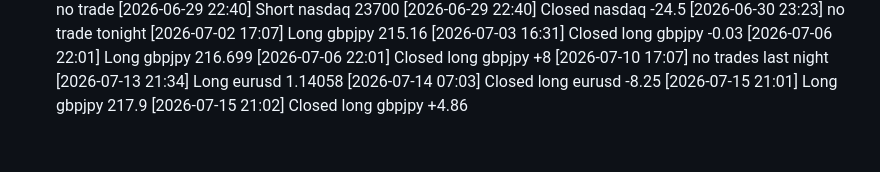
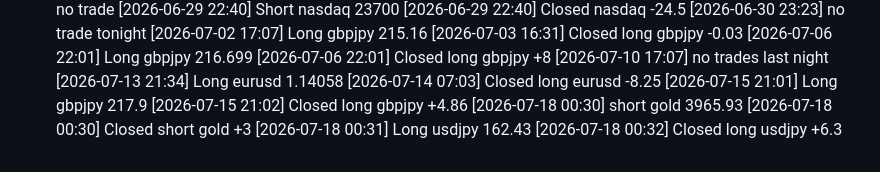
Before and after one commit to Youngkoi101/cj7-public, a Markdown page: journal.md, the part around the change. Rendered like a GitHub page.

Commit message:
Journal update 2026-07-21

```diff
--- a/journal.md
+++ b/journal.md
@@ -120,3 +120,7 @@ starting trade today
 [2026-07-14 07:03] Closed long eurusd -8.25
 [2026-07-15 21:01] Long gbpjpy 217.9
 [2026-07-15 21:02] Closed long gbpjpy +4.86
+[2026-07-18 00:30] short gold 3965.93
+[2026-07-18 00:30] Closed short gold +3
+[2026-07-18 00:31] Long usdjpy 162.43
+[2026-07-18 00:32] Closed long usdjpy +6.3
```
